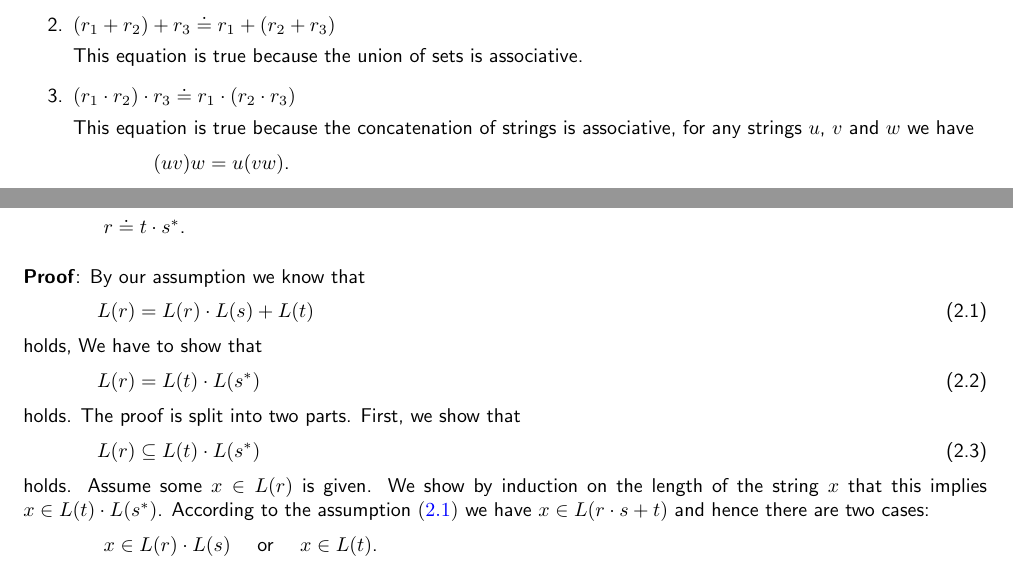
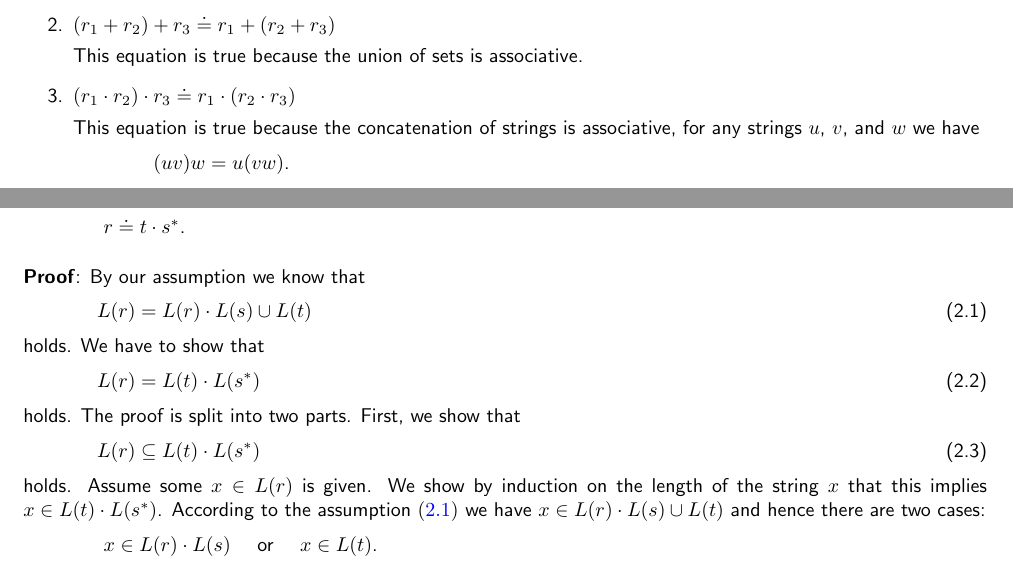
Before and after one commit to karlstroetmann/Formal-Languages, a LaTeX thesis (Lecture-Notes/formal-languages.tex, which reads Lecture-Notes/regular-expressions.tex): two parts of pages 13 and 14 of 308, joined at a grey line, cut so that both start at the same text. Compiled offline with pdfLaTeX.

Commit message:
typos corrected

```diff
--- a/Lecture-Notes/regular-expressions.tex
+++ b/Lecture-Notes/regular-expressions.tex
@@ -338,7 +338,7 @@ call $r_1$ and $r_2$ \emph{equivalent}.  The following algebraic laws apply:
 \item $(r_1 \cdot r_2) \cdot r_3 \doteq r_1 \cdot (r_2 \cdot r_3)$
 
       This equation is true because the concatenation of strings is associative, for any strings
-      $u$, $v$ and $w$ we have
+      $u$, $v$, and $w$ we have
       \\[0.2cm]
       \hspace*{1.3cm}
       $(u v) w = u (v w)$.
@@ -458,9 +458,9 @@ next lemma.
 By our assumption we know that
 \begin{equation}
   \label{eq:r1}
-  L(r) = L(r) \cdot L(s) + L(t)
+  L(r) = L(r) \cdot L(s) \cup L(t)
 \end{equation}
-holds,  We have to show that
+holds.  We have to show that
 \begin{equation}
   \label{eq:r2}
   L(r) = L(t) \cdot L(s^*)
@@ -472,7 +472,7 @@ holds.  The proof is  split into two parts.  First, we show that
 \end{equation}
 holds.  Assume some $x \in L(r)$ is given.  We show by induction on the length of the string $x$
 that this implies $x \in L(t) \cdot L(s^*)$.   According to the assumption  $(\ref{eq:r1})$ we have
-$x \in L(r \cdot s + t)$ and hence there are two cases:
+$x \in L(r) \cdot L(s) \cup L(t)$ and hence there are two cases:
 \\[0.2cm]
 \hspace*{1.3cm}
 $x \in L(r) \cdot L(s)$ \quad or \quad $x \in L(t)$.
```
Also changed, not shown: Lecture-Notes/regular-expressions.tex (4 more changed lines).
